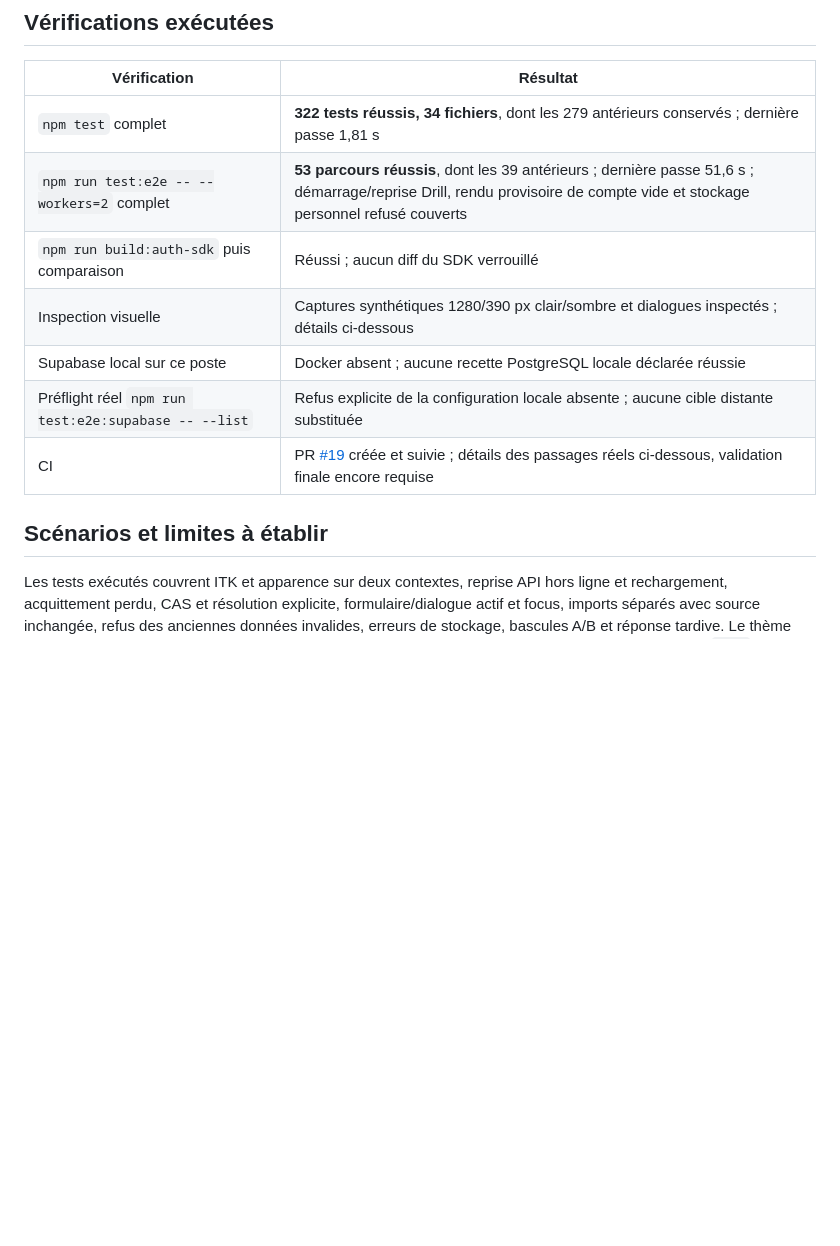
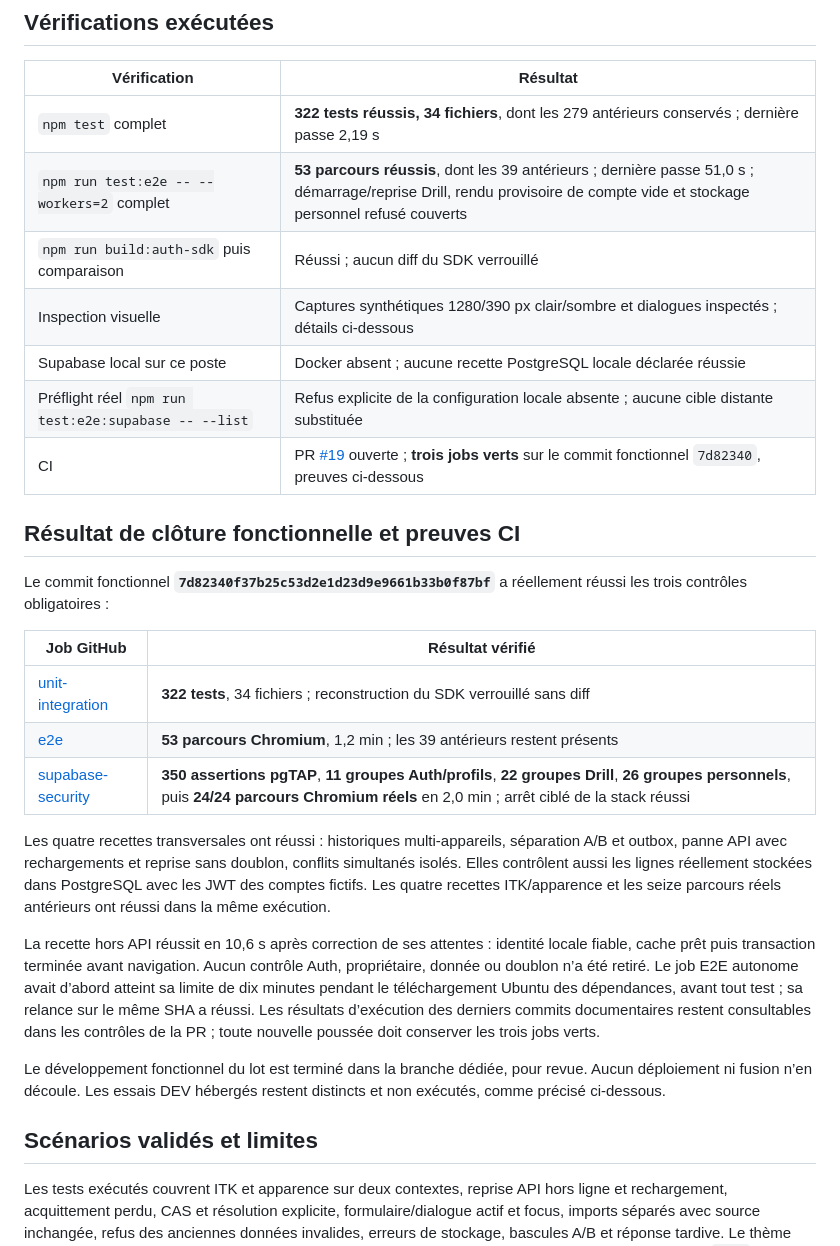
Before and after one commit to Vladoche/mon-bprea, a Markdown page: docs/validations/VALIDATION-LOT6-3-4.md, the part around the change. Drawn GitHub-style; blank space fills up the shorter version.

Commit message:
Clore la validation 6.3.4 avec les preuves CI et le bilan 6.3

```diff
--- a/docs/validations/VALIDATION-LOT6-3-4.md
+++ b/docs/validations/VALIDATION-LOT6-3-4.md
@@ -28,15 +28,31 @@ Comparaison réellement effectuée avec `origin/main` : migrations/RPC/RLS et le
 
 | Vérification | Résultat |
 | --- | --- |
-| `npm test` complet | **322 tests réussis, 34 fichiers**, dont les 279 antérieurs conservés ; dernière passe 1,81 s |
-| `npm run test:e2e -- --workers=2` complet | **53 parcours réussis**, dont les 39 antérieurs ; dernière passe 51,6 s ; démarrage/reprise Drill, rendu provisoire de compte vide et stockage personnel refusé couverts |
+| `npm test` complet | **322 tests réussis, 34 fichiers**, dont les 279 antérieurs conservés ; dernière passe 2,19 s |
+| `npm run test:e2e -- --workers=2` complet | **53 parcours réussis**, dont les 39 antérieurs ; dernière passe 51,0 s ; démarrage/reprise Drill, rendu provisoire de compte vide et stockage personnel refusé couverts |
 | `npm run build:auth-sdk` puis comparaison | Réussi ; aucun diff du SDK verrouillé |
 | Inspection visuelle | Captures synthétiques 1280/390 px clair/sombre et dialogues inspectés ; détails ci-dessous |
 | Supabase local sur ce poste | Docker absent ; aucune recette PostgreSQL locale déclarée réussie |
 | Préflight réel `npm run test:e2e:supabase -- --list` | Refus explicite de la configuration locale absente ; aucune cible distante substituée |
-| CI | PR [#19](https://github.com/Vladoche/mon-bprea/pull/19) créée et suivie ; détails des passages réels ci-dessous, validation finale encore requise |
+| CI | PR [#19](https://github.com/Vladoche/mon-bprea/pull/19) ouverte ; **trois jobs verts** sur le commit fonctionnel `7d82340`, preuves ci-dessous |
 
-## Scénarios et limites à établir
+## Résultat de clôture fonctionnelle et preuves CI
+
+Le commit fonctionnel **`7d82340f37b25c53d2e1d23d9e9661b33b0f87bf`** a réellement réussi les trois contrôles obligatoires :
+
+| Job GitHub | Résultat vérifié |
+| --- | --- |
+| [unit-integration](https://github.com/Vladoche/mon-bprea/actions/runs/40378077857/job/121772511951) | **322 tests**, 34 fichiers ; reconstruction du SDK verrouillé sans diff |
+| [e2e](https://github.com/Vladoche/mon-bprea/actions/runs/40378077857/job/121772508002) | **53 parcours Chromium**, 1,2 min ; les 39 antérieurs restent présents |
+| [supabase-security](https://github.com/Vladoche/mon-bprea/actions/runs/40378077830/job/121767063447) | **350 assertions pgTAP**, **11 groupes Auth/profils**, **22 groupes Drill**, **26 groupes personnels**, puis **24/24 parcours Chromium réels** en 2,0 min ; arrêt ciblé de la stack réussi |
+
+Les quatre recettes transversales ont réussi : historiques multi-appareils, séparation A/B et outbox, panne API avec rechargements et reprise sans doublon, conflits simultanés isolés. Elles contrôlent aussi les lignes réellement stockées dans PostgreSQL avec les JWT des comptes fictifs. Les quatre recettes ITK/apparence et les seize parcours réels antérieurs ont réussi dans la même exécution.
+
+La recette hors API réussit en 10,6 s après correction de ses attentes : identité locale fiable, cache prêt puis transaction terminée avant navigation. Aucun contrôle Auth, propriétaire, donnée ou doublon n’a été retiré. Le job E2E autonome avait d’abord atteint sa limite de dix minutes pendant le téléchargement Ubuntu des dépendances, avant tout test ; sa relance sur le même SHA a réussi. Les résultats d’exécution des derniers commits documentaires restent consultables dans les contrôles de la PR ; toute nouvelle poussée doit conserver les trois jobs verts.
+
+Le développement fonctionnel du lot est terminé dans la branche dédiée, pour revue. Aucun déploiement ni fusion n’en découle. Les essais DEV hébergés restent distincts et non exécutés, comme précisé ci-dessous.
+
+## Scénarios validés et limites
 
 Les tests exécutés couvrent ITK et apparence sur deux contextes, reprise API hors ligne et rechargement, acquittement perdu, CAS et résolution explicite, formulaire/dialogue actif et focus, imports séparés avec source inchangée, refus des anciennes données invalides, erreurs de stockage, bascules A/B et réponse tardive. Le thème classique est observé réellement avant livraison des CSS, avec une horloge contrôlée, y compris choix `auto`, transitions de saison et changements d’heure locale.
 
```
Also changed, not shown: docs/validations/BILAN-LOT6-3.md (+4 -0 lines).
